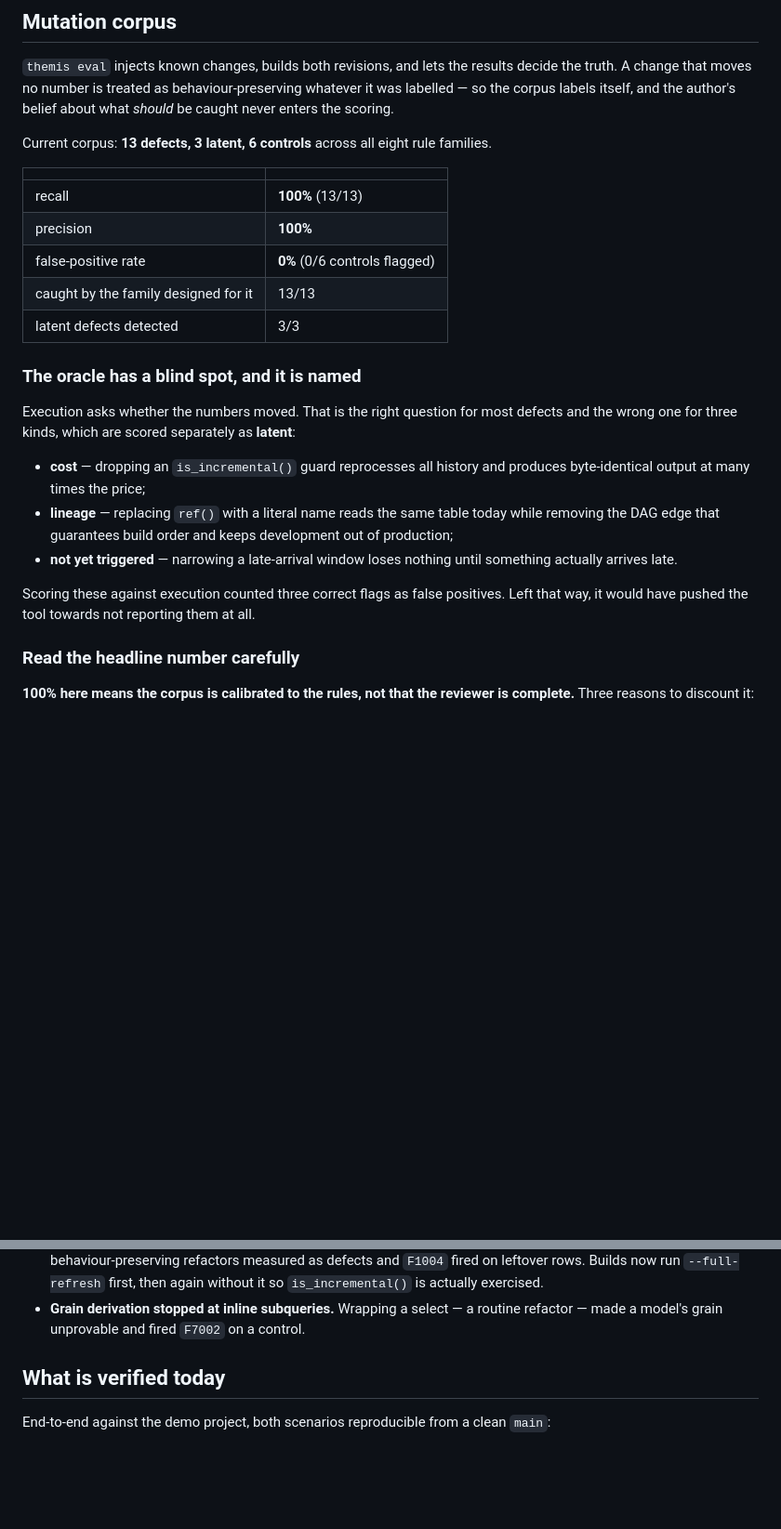
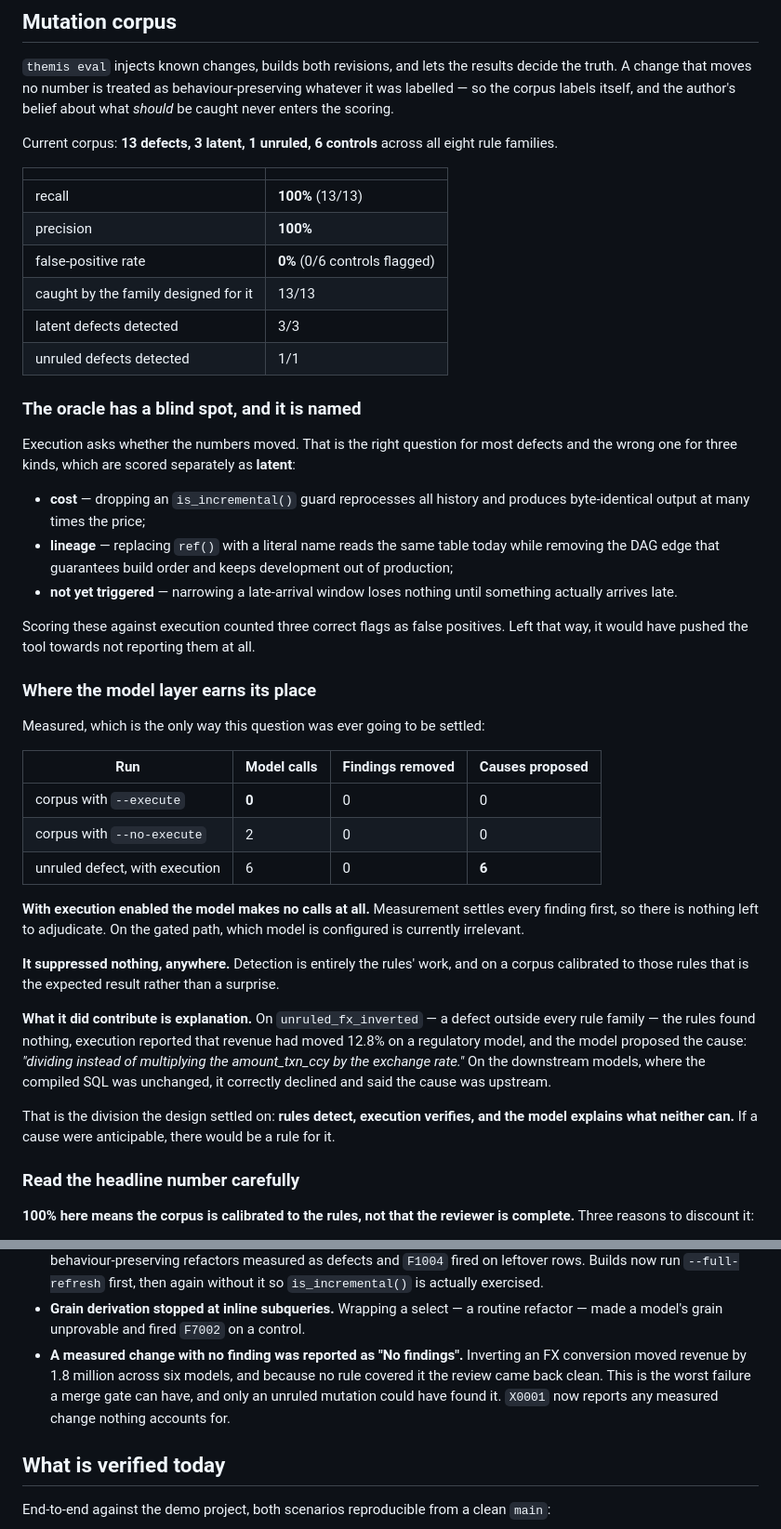
Before and after one commit to jadoon200/themis, a Markdown page: docs/EVAL.md, 2 parts joined by grey strips. Shown at 93% size. Drawn GitHub-style; blank space fills up the shorter version.

Commit message:
Record where the model layer earns its place
Three measurements settle the question the plan left open. With
execution the model makes zero calls, because measurement settles
every finding first. Without it, two calls and no change to any
decision. On a defect outside every rule family, six calls and six
proposed causes.

So: rules detect, execution verifies, and the model explains what
neither can. It suppressed nothing anywhere, which on a corpus
calibrated to those rules is expected rather than surprising.

```diff
--- a/docs/EVAL.md
+++ b/docs/EVAL.md
@@ -76,7 +76,8 @@ the truth. A change that moves no number is treated as behaviour-preserving what
 was labelled — so the corpus labels itself, and the author's belief about what *should*
 be caught never enters the scoring.
 
-Current corpus: **13 defects, 3 latent, 6 controls** across all eight rule families.
+Current corpus: **13 defects, 3 latent, 1 unruled, 6 controls** across all eight rule
+families.
 
 | | |
 |---|---|
@@ -85,6 +86,7 @@ Current corpus: **13 defects, 3 latent, 6 controls** across all eight rule famil
 | false-positive rate | **0%** (0/6 controls flagged) |
 | caught by the family designed for it | 13/13 |
 | latent defects detected | 3/3 |
+| unruled defects detected | 1/1 |
 
 ### The oracle has a blind spot, and it is named
 
@@ -101,6 +103,33 @@ and the wrong one for three kinds, which are scored separately as **latent**:
 
 Scoring these against execution counted three correct flags as false positives. Left
 that way, it would have pushed the tool towards not reporting them at all.
+
+### Where the model layer earns its place
+
+Measured, which is the only way this question was ever going to be settled:
+
+| Run | Model calls | Findings removed | Causes proposed |
+|---|---|---|---|
+| corpus with `--execute` | **0** | 0 | 0 |
+| corpus with `--no-execute` | 2 | 0 | 0 |
+| unruled defect, with execution | 6 | 0 | **6** |
+
+**With execution enabled the model makes no calls at all.** Measurement settles every
+finding first, so there is nothing left to adjudicate. On the gated path, which model
+is configured is currently irrelevant.
+
+**It suppressed nothing, anywhere.** Detection is entirely the rules' work, and on a
+corpus calibrated to those rules that is the expected result rather than a surprise.
+
+**What it did contribute is explanation.** On `unruled_fx_inverted` — a defect outside
+every rule family — the rules found nothing, execution reported that revenue had moved
+12.8% on a regulatory model, and the model proposed the cause: *"dividing instead of
+multiplying the amount_txn_ccy by the exchange rate."* On the downstream models, where
+the compiled SQL was unchanged, it correctly declined and said the cause was upstream.
+
+That is the division the design settled on: **rules detect, execution verifies, and the
+model explains what neither can.** If a cause were anticipable, there would be a rule
+for it.
 
 ### Read the headline number carefully
 
@@ -139,6 +168,11 @@ Not the score — the seven defects it found in the reviewer itself, none of whi
   without it so `is_incremental()` is actually exercised.
 - **Grain derivation stopped at inline subqueries.** Wrapping a select — a routine
   refactor — made a model's grain unprovable and fired `F7002` on a control.
+- **A measured change with no finding was reported as "No findings".** Inverting an FX
+  conversion moved revenue by 1.8 million across six models, and because no rule
+  covered it the review came back clean. This is the worst failure a merge gate can
+  have, and only an unruled mutation could have found it. `X0001` now reports any
+  measured change nothing accounts for.
 
 ## What is verified today
 
```
